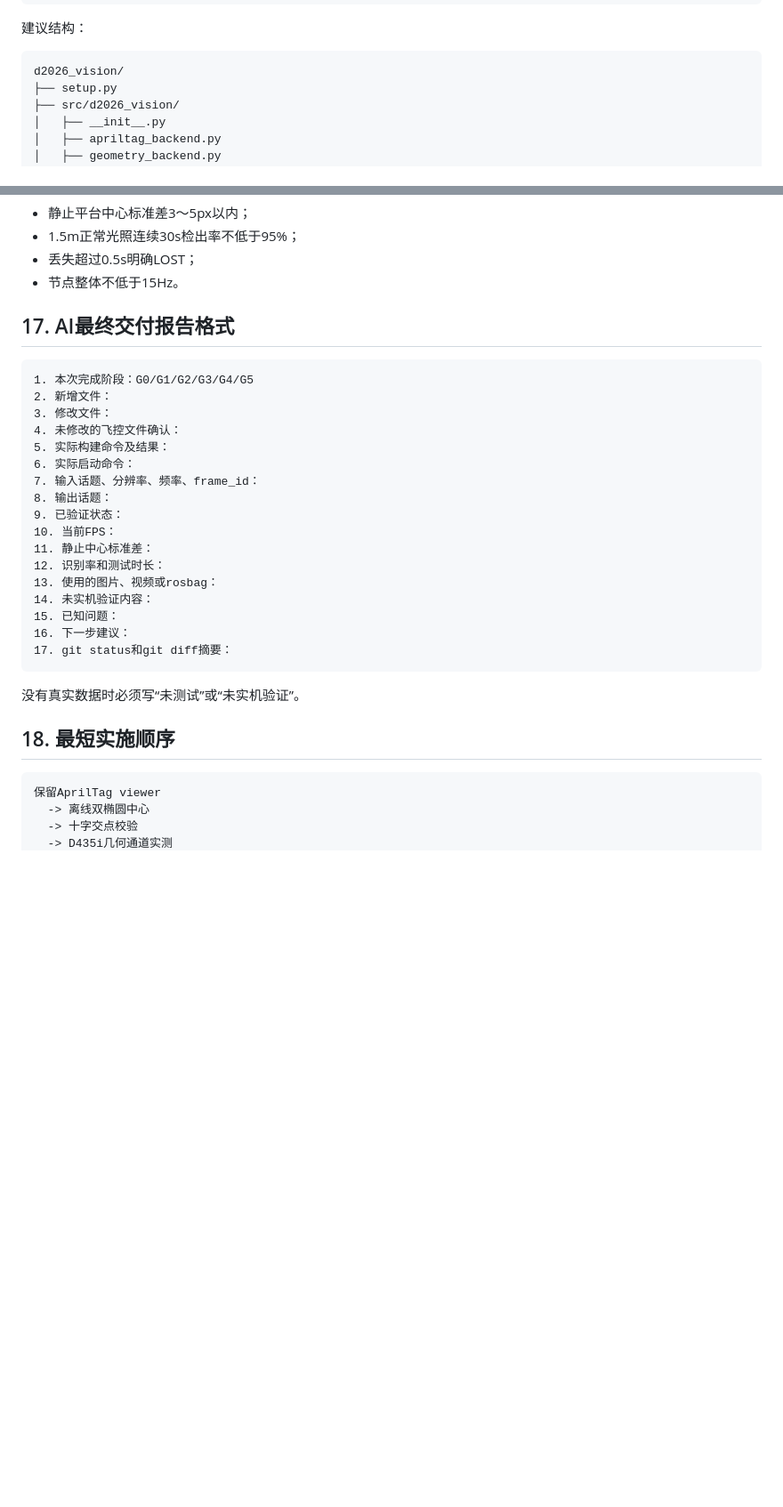
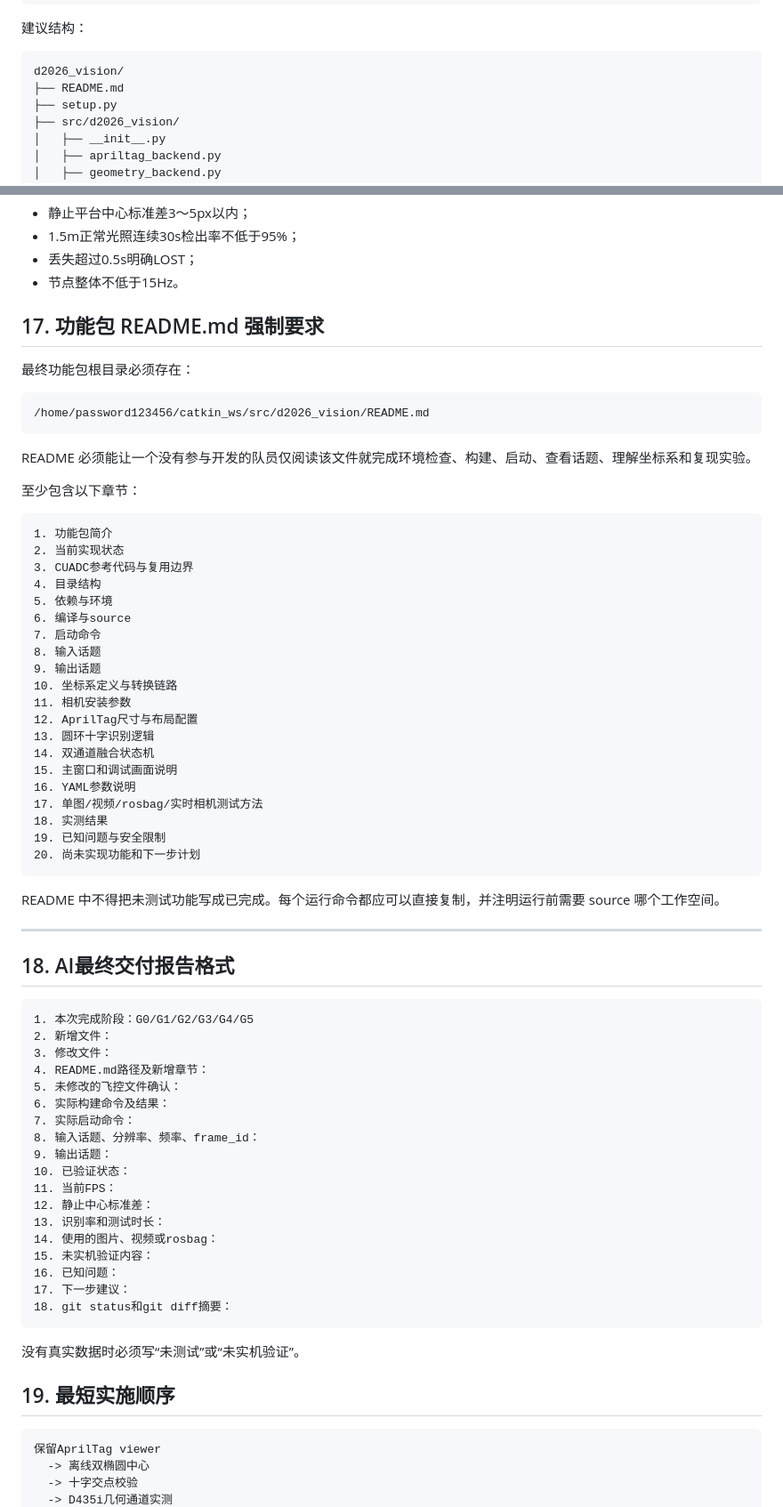
Before and after one commit to SteveTNT111/slam-drone, a Markdown page: 电赛开发文档/2026D视觉第二阶段_圆环十字与AprilTag双通道提示词.md, 2 parts joined by grey strips. Shown at 89% size. Drawn GitHub-style; blank space fills up the shorter version.

Commit message:
改了一下提示词

````diff
--- a/电赛开发文档/2026D视觉第二阶段_圆环十字与AprilTag双通道提示词.md
+++ b/电赛开发文档/2026D视觉第二阶段_圆环十字与AprilTag双通道提示词.md
@@ -374,6 +393,7 @@ scripts/platform_target_dual_node.py
 
 ```text
 d2026_vision/
+├── README.md
 ├── setup.py
 ├── src/d2026_vision/
 │   ├── __init__.py
@@ -782,31 +802,71 @@ y_camera ≈ (v-cy)/fy × Z
 - 丢失超过0.5s明确LOST；
 - 节点整体不低于15Hz。
 
-## 17. AI最终交付报告格式
+## 17. 功能包 README.md 强制要求
+
+最终功能包根目录必须存在：
+
+```text
+/home/password123456/catkin_ws/src/d2026_vision/README.md
+```
+
+README 必须能让一个没有参与开发的队员仅阅读该文件就完成环境检查、构建、启动、查看话题、理解坐标系和复现实验。
+
+至少包含以下章节：
+
+```text
+1. 功能包简介
+2. 当前实现状态
+3. CUADC参考代码与复用边界
+4. 目录结构
+5. 依赖与环境
+6. 编译与source
+7. 启动命令
+8. 输入话题
+9. 输出话题
+10. 坐标系定义与转换链路
+11. 相机安装参数
+12. AprilTag尺寸与布局配置
+13. 圆环十字识别逻辑
+14. 双通道融合状态机
+15. 主窗口和调试画面说明
+16. YAML参数说明
+17. 单图/视频/rosbag/实时相机测试方法
+18. 实测结果
+19. 已知问题与安全限制
+20. 尚未实现功能和下一步计划
+```
+
+README 中不得把未测试功能写成已完成。每个运行命令都应可以直接复制，并注明运行前需要 source 哪个工作空间。
+
+---
+
+## 18. AI最终交付报告格式
 
 ```text
 1. 本次完成阶段：G0/G1/G2/G3/G4/G5
 2. 新增文件：
 3. 修改文件：
-4. 未修改的飞控文件确认：
-5. 实际构建命令及结果：
-6. 实际启动命令：
-7. 输入话题、分辨率、频率、frame_id：
-8. 输出话题：
-9. 已验证状态：
-10. 当前FPS：
-11. 静止中心标准差：
-12. 识别率和测试时长：
-13. 使用的图片、视频或rosbag：
-14. 未实机验证内容：
-15. 已知问题：
-16. 下一步建议：
-17. git status和git diff摘要：
+4. README.md路径及新增章节：
+5. 未修改的飞控文件确认：
+6. 实际构建命令及结果：
+7. 实际启动命令：
+8. 输入话题、分辨率、频率、frame_id：
+9. 输出话题：
+10. 已验证状态：
+11. 当前FPS：
+12. 静止中心标准差：
+13. 识别率和测试时长：
+14. 使用的图片、视频或rosbag：
+15. 未实机验证内容：
+16. 已知问题：
+17. 下一步建议：
+18. git status和git diff摘要：
 ```
 
 没有真实数据时必须写“未测试”或“未实机验证”。
 
-## 18. 最短实施顺序
+## 19. 最短实施顺序
 
 ```text
 保留AprilTag viewer
````
Also changed, not shown: other parts of 电赛开发文档/2026D视觉第二阶段_圆环十字与AprilTag双通道提示词.md (+20 -1 lines).
